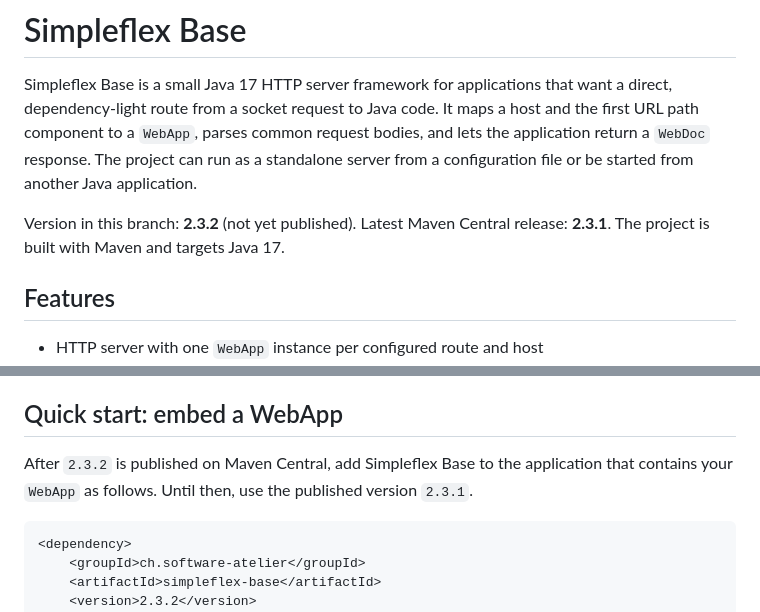
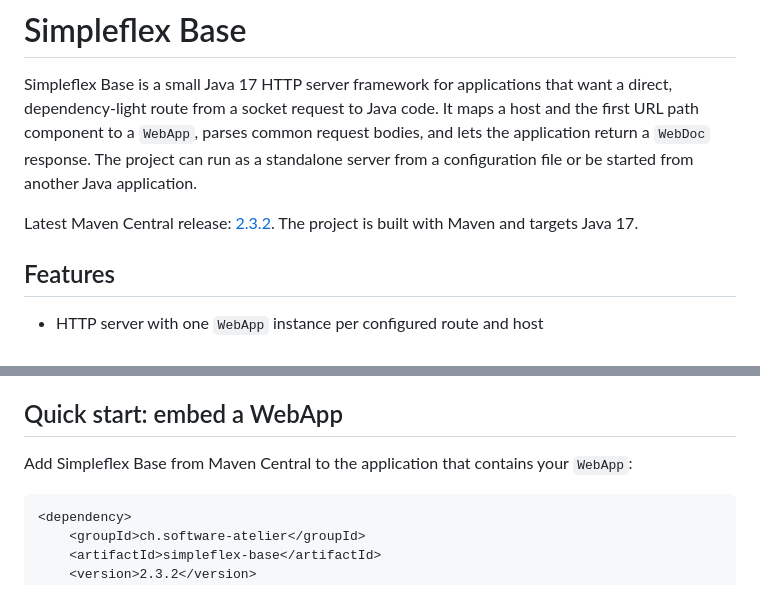
Before and after one commit to software-atelier/simpleflex-base, a Markdown page: README.md, 2 parts joined by grey strips. Rendered like a GitHub page.

Commit message:
Document Maven Central release in README

````diff
--- a/README.md
+++ b/README.md
@@ -7,7 +7,7 @@ request bodies, and lets the application return a `WebDoc` response. The
 project can run as a standalone server from a configuration file or be started
 from another Java application.
 
-Version in this branch: **2.3.2** (not yet published). Latest Maven Central release: **2.3.1**. The project is built with Maven and targets Java 17.
+Latest Maven Central release: [2.3.2](https://central.sonatype.com/artifact/ch.software-atelier/simpleflex-base/2.3.2). The project is built with Maven and targets Java 17.
 
 ## Features
 
@@ -31,7 +31,7 @@ Version in this branch: **2.3.2** (not yet published). Latest Maven Central rele
 
 ## Quick start: embed a WebApp
 
-After `2.3.2` is published on Maven Central, add Simpleflex Base to the application that contains your `WebApp` as follows. Until then, use the published version `2.3.1`.
+Add Simpleflex Base from Maven Central to the application that contains your `WebApp`:
 
 ```xml
 <dependency>
````
